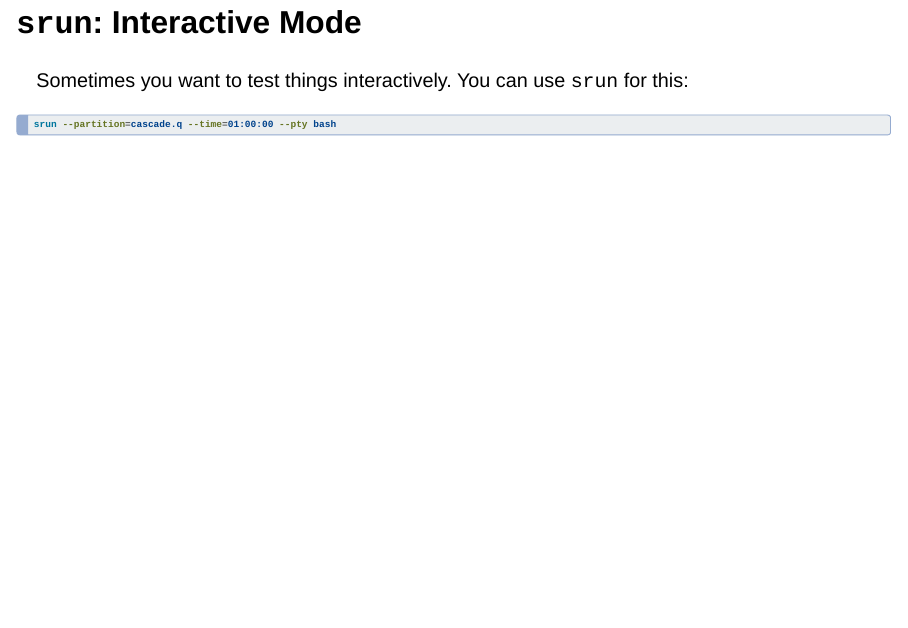
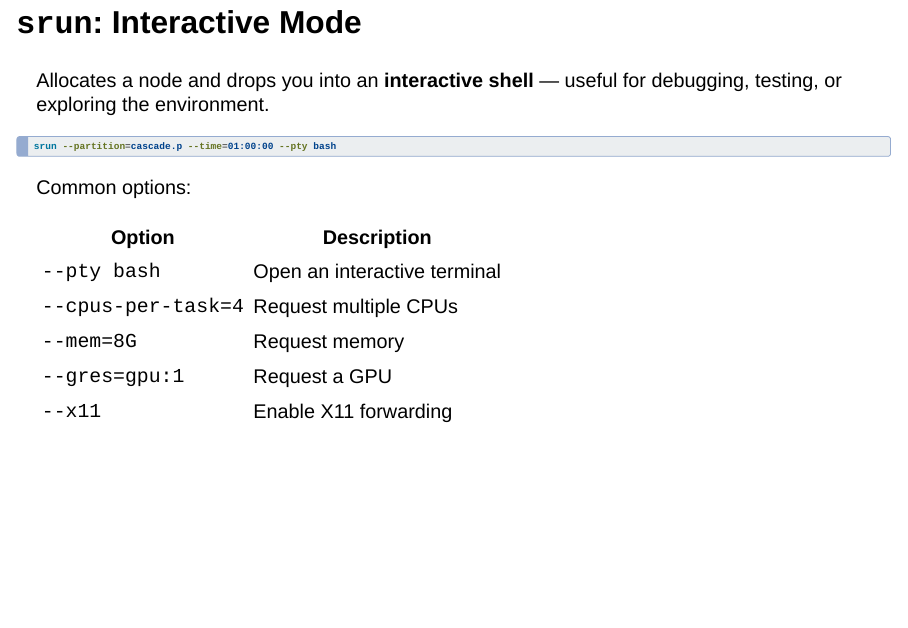
Before and after one commit to BerndDoser/EDUCADO_Slurm_Workshop, a Quarto document (slides/srun-interactive.qmd): the whole page. Rendered offline with R 4.5, knitr and Pandoc in place of Quarto, with nearby package versions; drawn as Slidy slides in place of the format the file asks for.

Commit message:
Update sbatch and srun documentation

````diff
--- a/slides/srun-interactive.qmd
+++ b/slides/srun-interactive.qmd
@@ -1,7 +1,17 @@
 ## `srun`: Interactive Mode
 
-Sometimes you want to test things interactively. You can use `srun` for this:
+Allocates a node and drops you into an **interactive shell** — useful for debugging, testing, or exploring the environment.
 
 ```bash
-srun --partition=cascade.q --time=01:00:00 --pty bash
+srun --partition=cascade.p --time=01:00:00 --pty bash
 ```
+
+Common options:
+
+| Option | Description |
+|--------|-------------|
+| `--pty bash` | Open an interactive terminal |
+| `--cpus-per-task=4` | Request multiple CPUs |
+| `--mem=8G` | Request memory |
+| `--gres=gpu:1` | Request a GPU |
+| `--x11` | Enable X11 forwarding |
````
Also changed, not shown: slides/sbatch-submit-job.qmd (+1 -1 lines).
